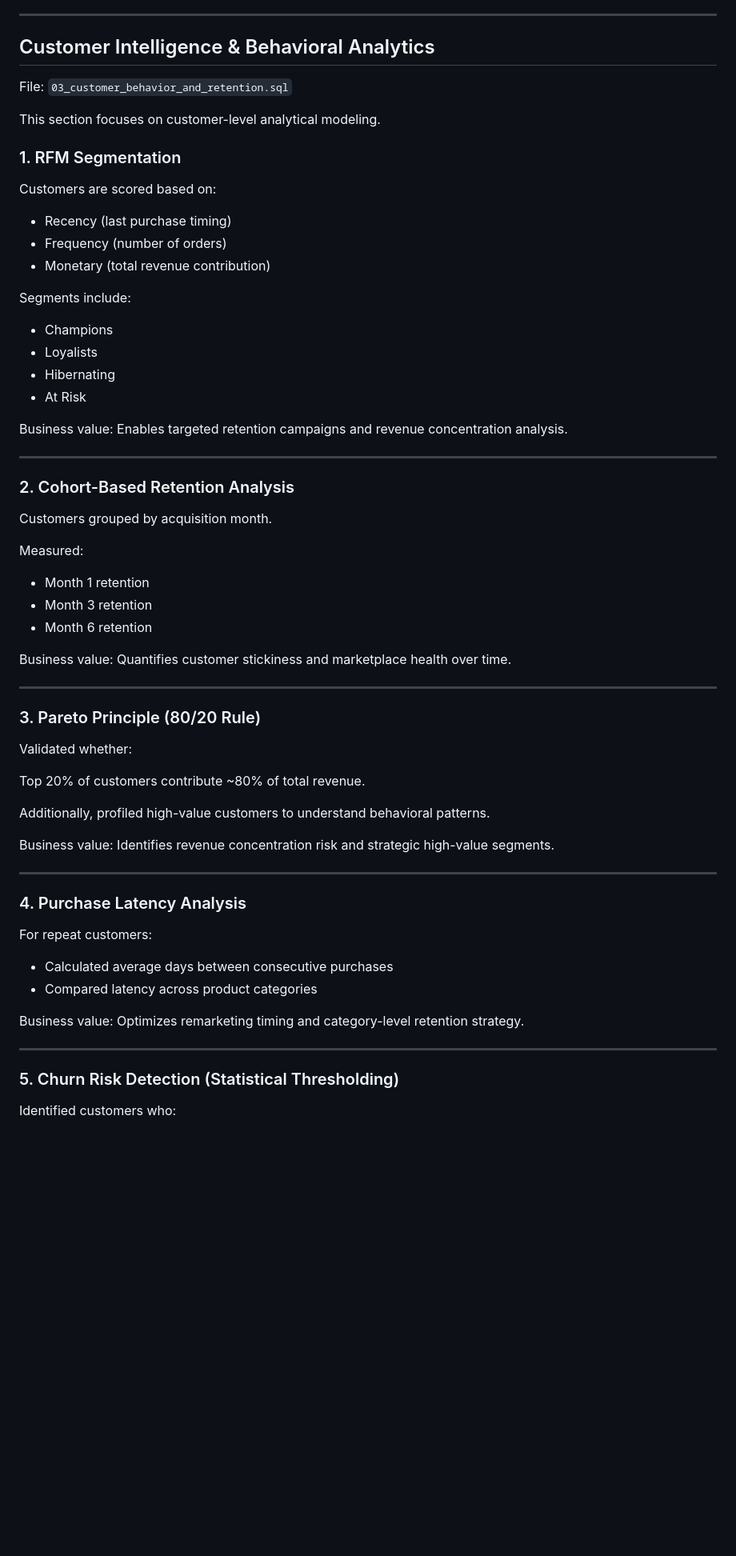
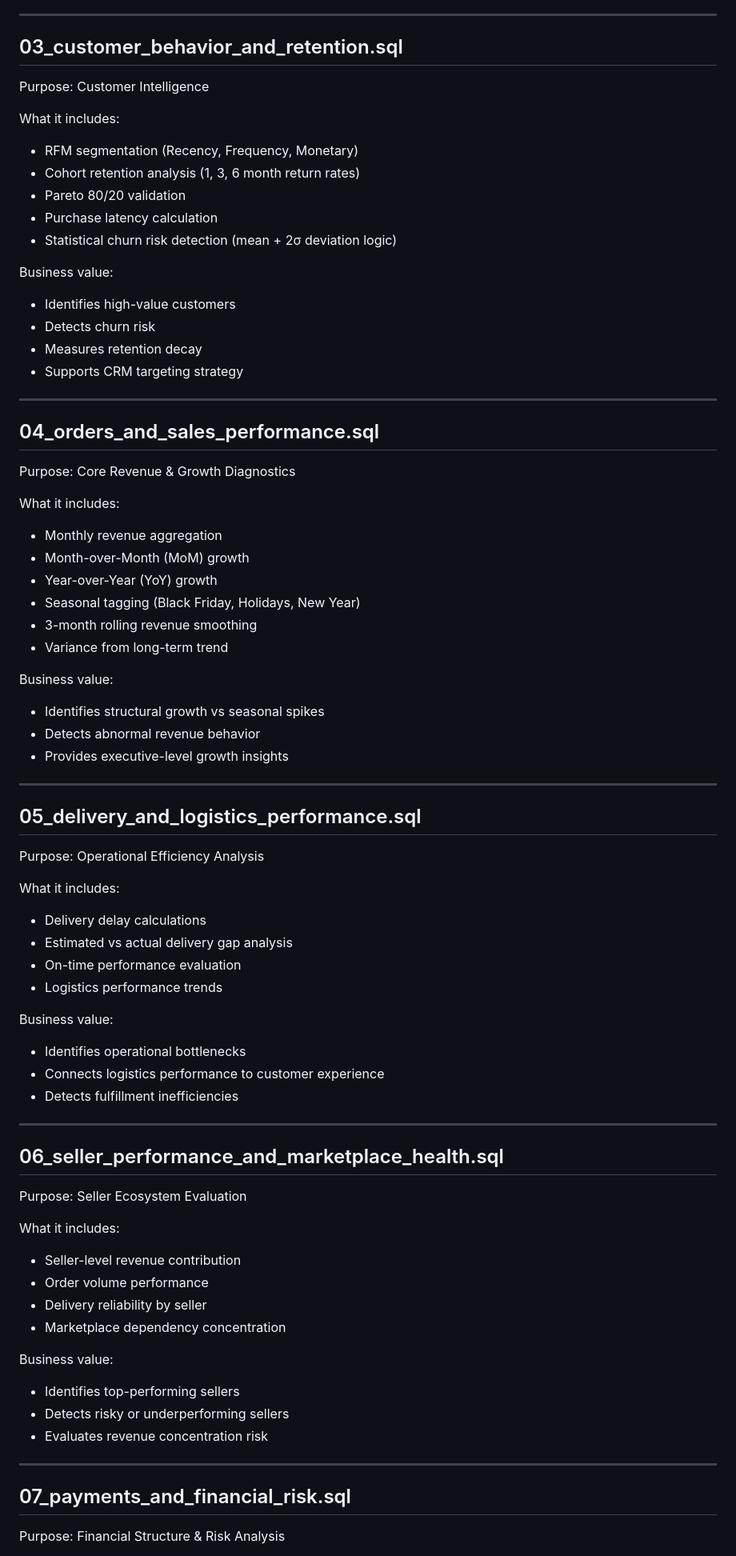
Before and after one commit to vasif-asadov1/Olist-E-Commerce-Analysis, a Markdown page: README.md, the part around one of its changes. Shown at 80% size. Rendered like a GitHub page; blank space fills up the shorter version.

```diff
--- a/README.md
+++ b/README.md
@@ -65,73 +80,87 @@ This enables multi-event lifecycle analysis of each order.
 
 ---
 
-## Customer Intelligence & Behavioral Analytics
+## 03_customer_behavior_and_retention.sql
 
-File: `03_customer_behavior_and_retention.sql`
+Purpose: Customer Intelligence
 
-This section focuses on customer-level analytical modeling.
+What it includes:
 
-### 1. RFM Segmentation
-
-Customers are scored based on:
-
-* Recency (last purchase timing)
-* Frequency (number of orders)
-* Monetary (total revenue contribution)
-
-Segments include:
-
-* Champions
-* Loyalists
-* Hibernating
-* At Risk
+* RFM segmentation (Recency, Frequency, Monetary)
+* Cohort retention analysis (1, 3, 6 month return rates)
+* Pareto 80/20 validation
+* Purchase latency calculation
+* Statistical churn risk detection (mean + 2σ deviation logic)
 
 Business value:
-Enables targeted retention campaigns and revenue concentration analysis.
+
+* Identifies high-value customers
+* Detects churn risk
+* Measures retention decay
+* Supports CRM targeting strategy
 
 ---
 
-### 2. Cohort-Based Retention Analysis
+## 04_orders_and_sales_performance.sql
 
-Customers grouped by acquisition month.
+Purpose: Core Revenue & Growth Diagnostics
 
-Measured:
+What it includes:
 
-* Month 1 retention
-* Month 3 retention
-* Month 6 retention
+* Monthly revenue aggregation
+* Month-over-Month (MoM) growth
+* Year-over-Year (YoY) growth
+* Seasonal tagging (Black Friday, Holidays, New Year)
+* 3-month rolling revenue smoothing
+* Variance from long-term trend
 
 Business value:
-Quantifies customer stickiness and marketplace health over time.
+
+* Identifies structural growth vs seasonal spikes
+* Detects abnormal revenue behavior
+* Provides executive-level growth insights
 
 ---
 
-### 3. Pareto Principle (80/20 Rule)
+## 05_delivery_and_logistics_performance.sql
 
-Validated whether:
+Purpose: Operational Efficiency Analysis
 
-Top 20% of customers contribute ~80% of total revenue.
+What it includes:
 
-Additionally, profiled high-value customers to understand behavioral patterns.
+* Delivery delay calculations
+* Estimated vs actual delivery gap analysis
+* On-time performance evaluation
+* Logistics performance trends
 
 Business value:
-Identifies revenue concentration risk and strategic high-value segments.
+
+* Identifies operational bottlenecks
+* Connects logistics performance to customer experience
+* Detects fulfillment inefficiencies
 
 ---
 
-### 4. Purchase Latency Analysis
+## 06_seller_performance_and_marketplace_health.sql
 
-For repeat customers:
+Purpose: Seller Ecosystem Evaluation
 
-* Calculated average days between consecutive purchases
-* Compared latency across product categories
+What it includes:
+
+* Seller-level revenue contribution
+* Order volume performance
+* Delivery reliability by seller
+* Marketplace dependency concentration
 
 Business value:
-Optimizes remarketing timing and category-level retention strategy.
+
+* Identifies top-performing sellers
+* Detects risky or underperforming sellers
+* Evaluates revenue concentration risk
 
 ---
 
-### 5. Churn Risk Detection (Statistical Thresholding)
+## 07_payments_and_financial_risk.sql
 
-Identified customers who:
+Purpose: Financial Structure & Risk Analysis
 
```
Also changed, not shown: other parts of README.md (+176 -43 lines).
